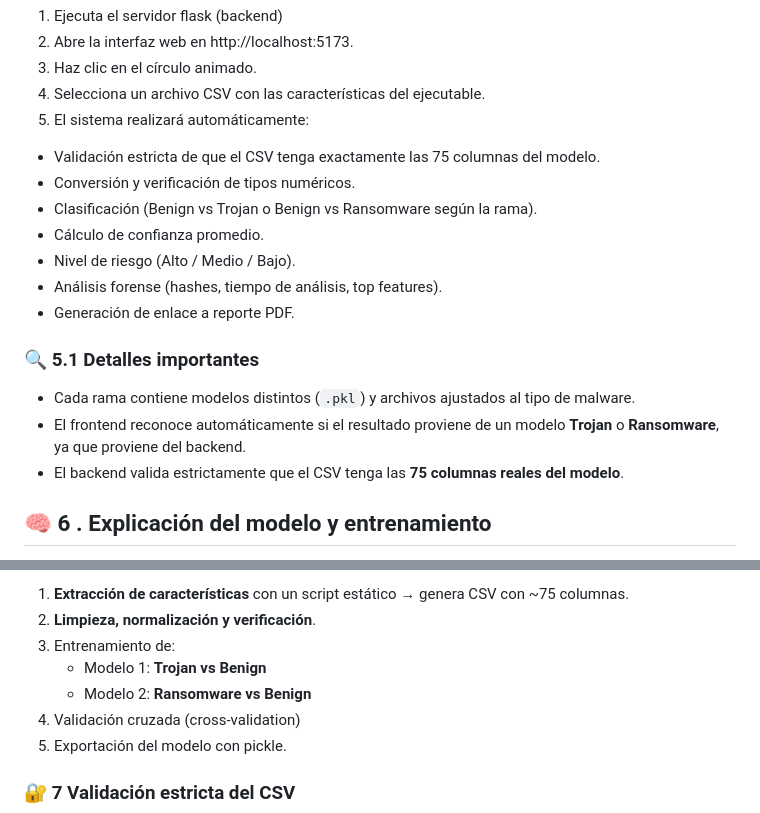
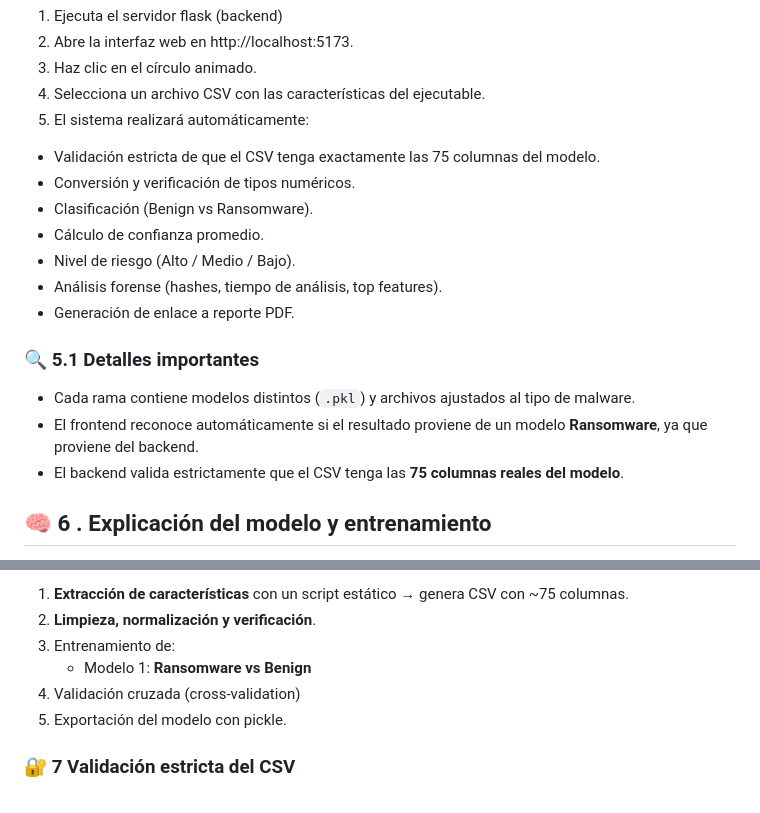
Before and after one commit to KevinMaldonado99/TIC, a Markdown page: README.md, 2 parts joined by grey strips. Rendered like a GitHub page.

```diff
--- a/README.md
+++ b/README.md
@@ -58,7 +58,7 @@ Con el backend y frontend ejecutándose:
 5. El sistema realizará automáticamente:
   - Validación estricta de que el CSV tenga exactamente las 75 columnas del modelo.
   - Conversión y verificación de tipos numéricos.
-  - Clasificación (Benign vs Trojan o Benign vs Ransomware según la rama).
+  - Clasificación (Benign vs Ransomware).
   - Cálculo de confianza promedio.
   - Nivel de riesgo (Alto / Medio / Bajo).
   - Análisis forense (hashes, tiempo de análisis, top features).
@@ -68,7 +68,7 @@ Con el backend y frontend ejecutándose:
 ### 🔍 5.1 Detalles importantes
 
 - Cada rama contiene modelos distintos (`.pkl`) y archivos ajustados al tipo de malware.
-- El frontend reconoce automáticamente si el resultado proviene de un modelo **Trojan** o **Ransomware**, ya que proviene del backend.
+- El frontend reconoce automáticamente si el resultado proviene de un modelo  **Ransomware**, ya que proviene del backend.
 - El backend valida estrictamente que el CSV tenga las **75 columnas reales del modelo**.
 
 ## 🧠 6 . Explicación del modelo y entrenamiento
@@ -88,8 +88,7 @@ El flujo de entrenamiento fue:
 1. **Extracción de características** con un script estático → genera CSV con ~75 columnas.
 2. **Limpieza, normalización y verificación**.
 3. Entrenamiento de:
-   - Modelo 1: **Trojan vs Benign**
-   - Modelo 2: **Ransomware vs Benign**
+   - Modelo 1: **Ransomware vs Benign**
 4. Validación cruzada (cross-validation)
 5. Exportación del modelo con pickle.
 
```
